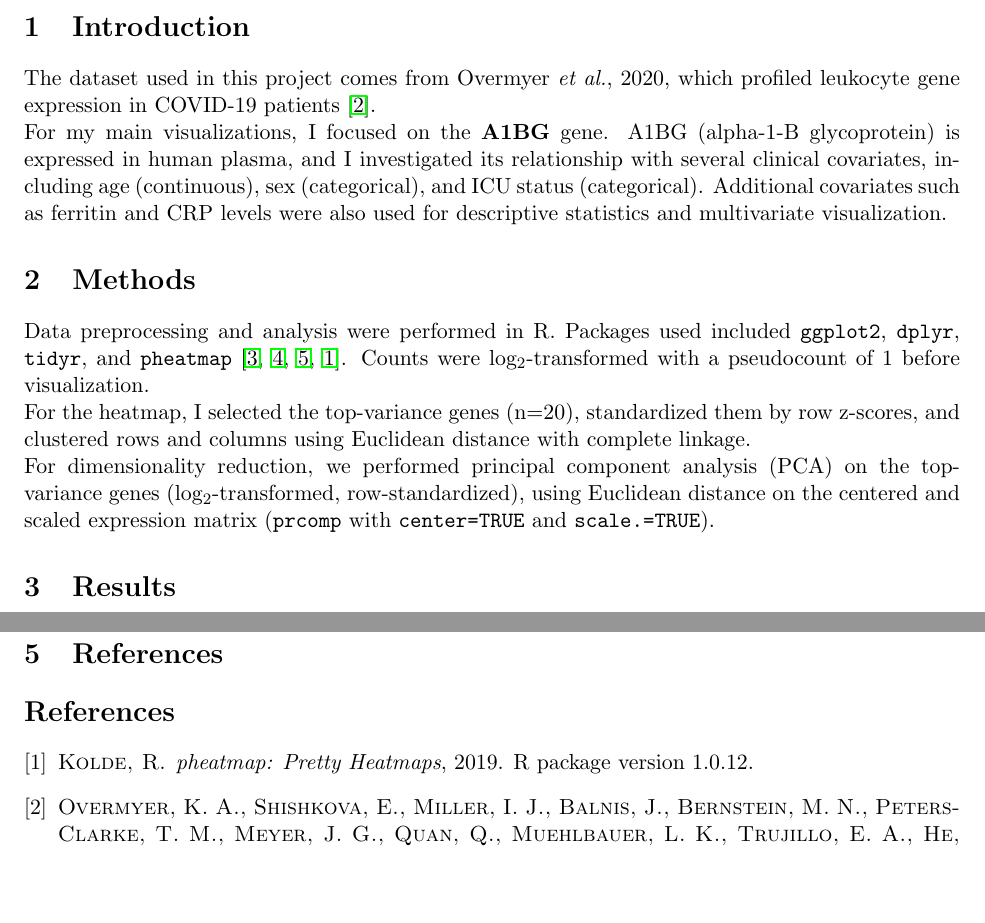
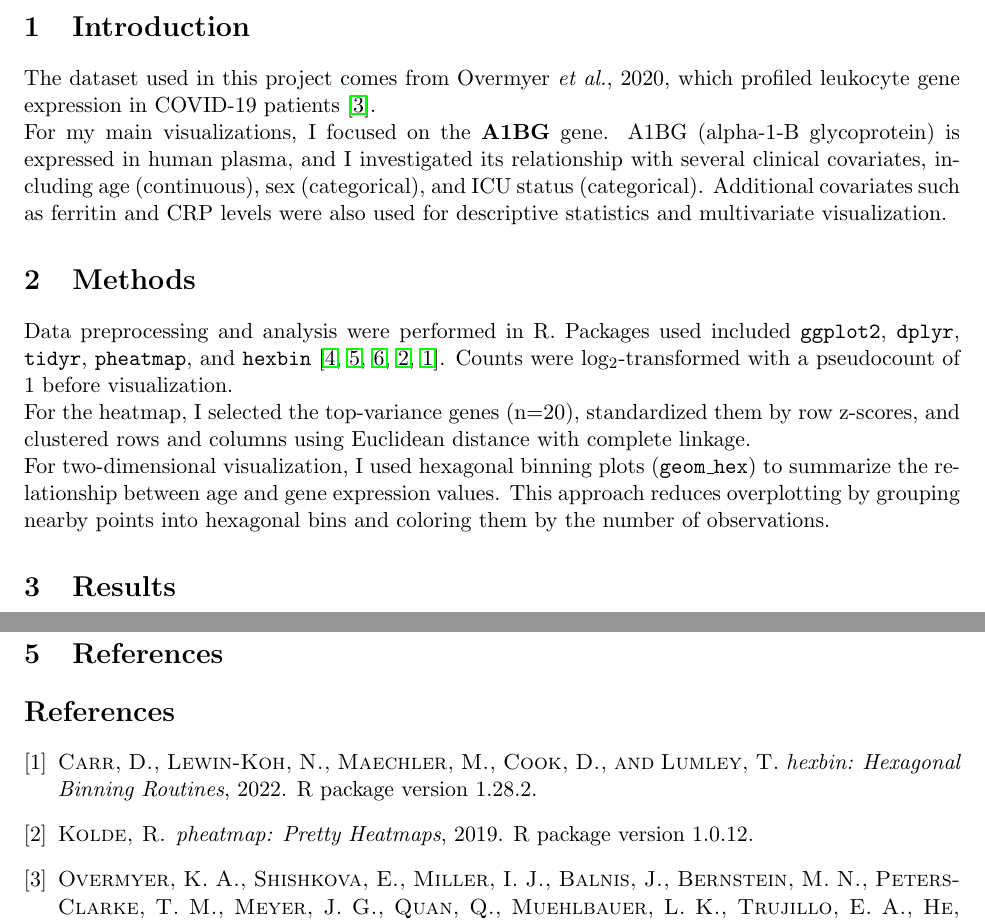
Before and after one commit to Ruiqiliii/R_summer2025_Final_Project, a LaTeX document (R_latex_tex_final_submission/main.tex, which reads R_latex_tex_final_submission/refs.bib): two parts of pages 1 and 6 of 6, joined at a grey line, cut so that both start at the same text, the shorter picture padded with empty space. Compiled offline with pdfLaTeX.

Commit message:
change fifth plot & Final submission

```diff
--- a/R_latex_tex_final_submission/main.tex
+++ b/R_latex_tex_final_submission/main.tex
@@ -22,10 +22,12 @@ The dataset used in this project comes from Overmyer \textit{et al.}, 2020, whic
 For my main visualizations, I focused on the \textbf{A1BG} gene. A1BG (alpha-1-B glycoprotein) is expressed in human plasma, and I investigated its relationship with several clinical covariates, including age (continuous), sex (categorical), and ICU status (categorical). Additional covariates such as ferritin and CRP levels were also used for descriptive statistics and multivariate visualization.
 
 \section{Methods}
-Data preprocessing and analysis were performed in R. Packages used included \texttt{ggplot2}, \texttt{dplyr}, \texttt{tidyr}, and \texttt{pheatmap} \citep{ggplot22016,dplyr2023,R-tidyr,pheatmap2019}.
+Data preprocessing and analysis were performed in R. Packages used included \texttt{ggplot2}, \texttt{dplyr}, \texttt{tidyr}, \texttt{pheatmap}, and \texttt{hexbin} \citep{ggplot22016,dplyr2023,R-tidyr,pheatmap2019,hexbin2022}.
 Counts were log$_2$-transformed with a pseudocount of 1 before visualization. \\
-For the heatmap, I selected the top-variance genes (n=20), standardized them by row z-scores, and clustered rows and columns using Euclidean distance with complete linkage.\\
-For dimensionality reduction, we performed principal component analysis (PCA) on the top-variance genes (log$_2$-transformed, row-standardized), using Euclidean distance on the centered and scaled expression matrix (\texttt{prcomp} with \verb|center=TRUE| and \verb|scale.=TRUE|).
+For the heatmap, I selected the top-variance genes (n=20), standardized them by row z-scores, and clustered rows and columns using Euclidean distance with complete linkage. \\
+For two-dimensional visualization, I used hexagonal binning plots (\texttt{geom\_hex}) to summarize the relationship between age and gene expression values. This approach reduces overplotting by grouping nearby points into hexagonal bins and coloring them by the number of observations.
+
+
 
 \section{Results}
 \subsection{Table of summary statistics}
--- a/R_latex_tex_final_submission/refs.bib
+++ b/R_latex_tex_final_submission/refs.bib
@@ -56,3 +56,10 @@
   note = {R package version 1.3.1},
   url = {https://CRAN.R-project.org/package=tidyr},
 }
+@Manual{hexbin2022,
+  title = {hexbin: Hexagonal Binning Routines},
+  author = {Dan Carr and Nicholas Lewin-Koh and Martin Maechler and Dianne Cook and Thomas Lumley},
+  year = {2022},
+  note = {R package version 1.28.2},
+  url = {https://CRAN.R-project.org/package=hexbin}
+}
```
Also changed, not shown: R_latex_final_submission.pdf.
